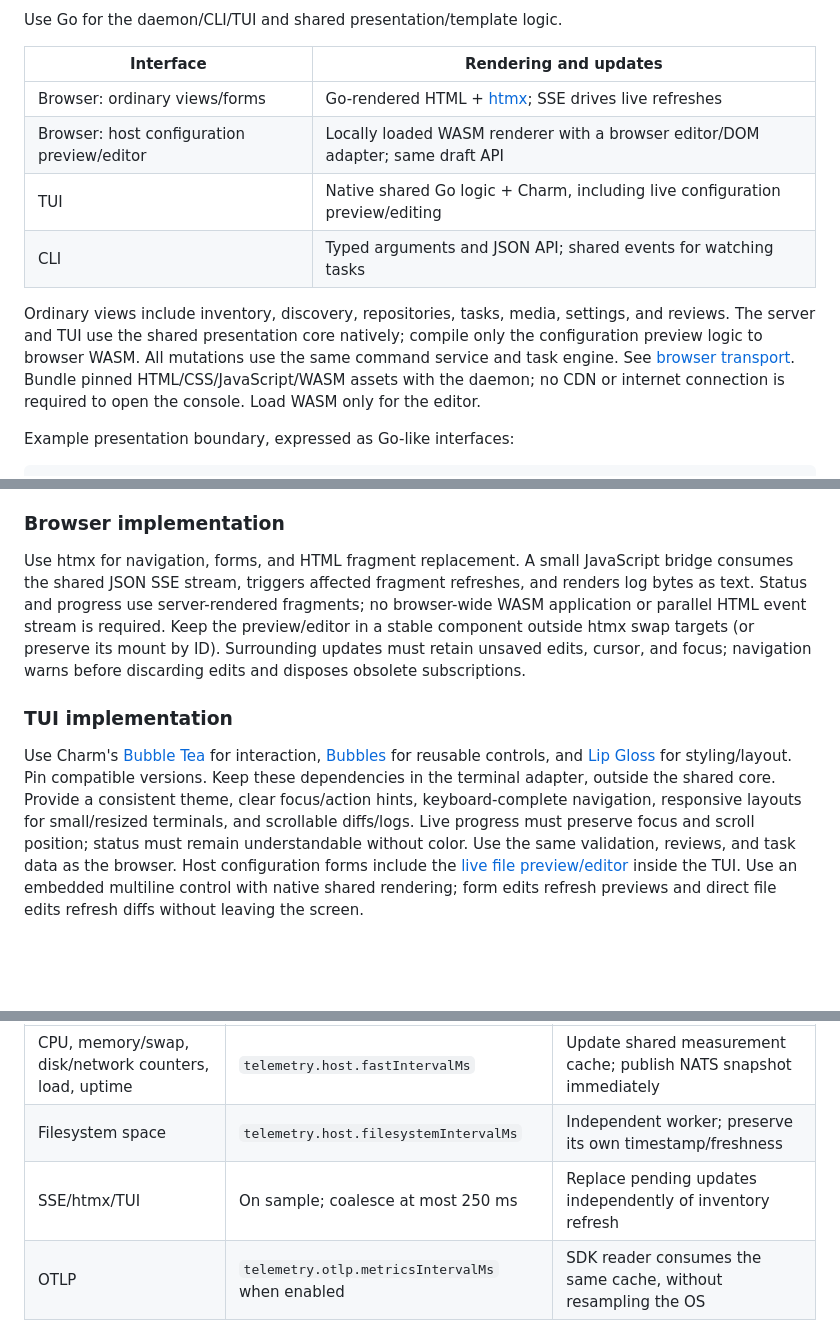
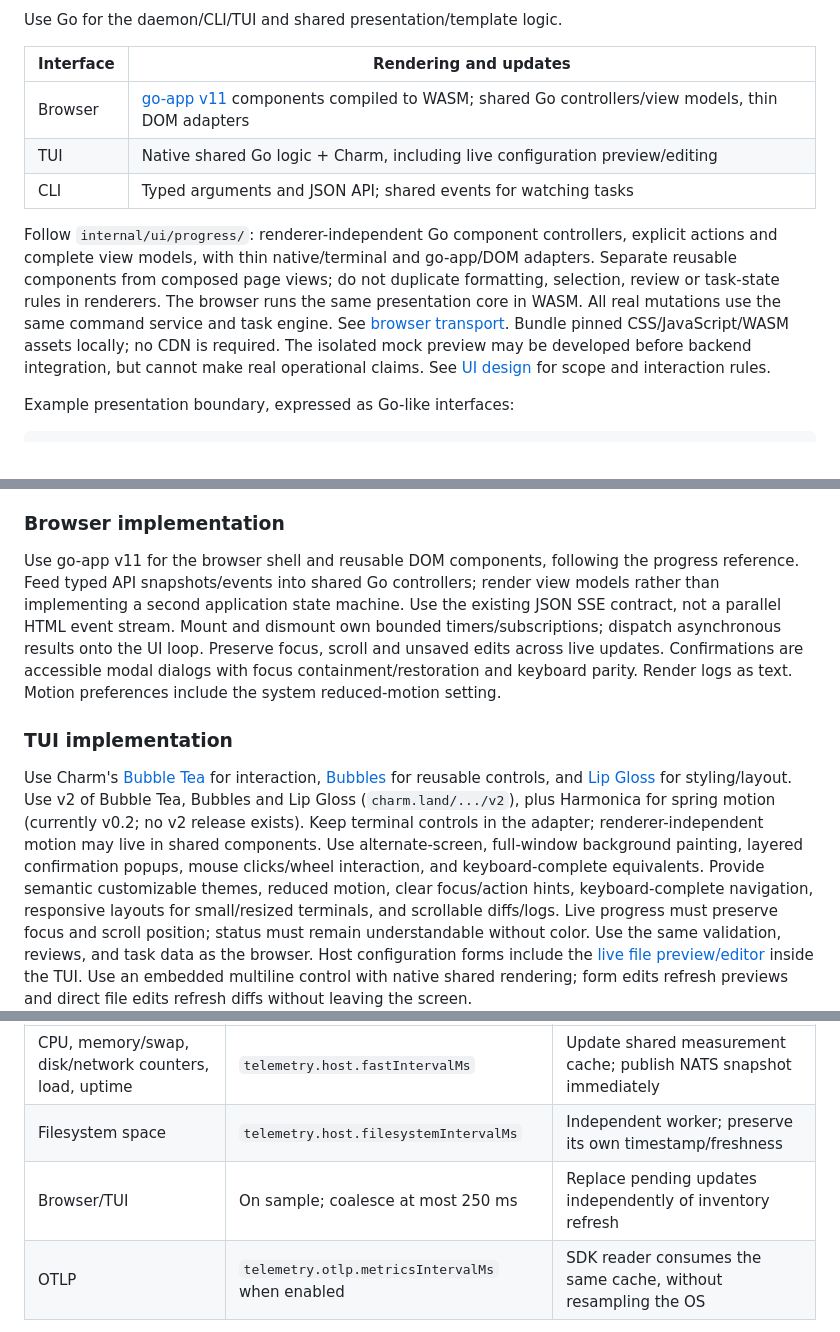
Before and after one commit to Coriago/nixmox, a Markdown page: docs/technical-requirements.md, 3 parts joined by grey strips. Drawn GitHub-style; blank space fills up the shorter version.

Commit message:
update ui stack

```diff
--- a/docs/technical-requirements.md
+++ b/docs/technical-requirements.md
@@ -36,17 +36,19 @@ Use Go for the daemon/CLI/TUI and shared presentation/template logic.
 
 | Interface | Rendering and updates |
 | --- | --- |
-| Browser: ordinary views/forms | Go-rendered HTML + [htmx](https://htmx.org/docs/); SSE drives live refreshes |
-| Browser: host configuration preview/editor | Locally loaded WASM renderer with a browser editor/DOM adapter; same draft API |
+| Browser | [go-app v11](https://go-app.dev/) components compiled to WASM; shared Go controllers/view models, thin DOM adapters |
 | TUI | Native shared Go logic + Charm, including live configuration preview/editing |
 | CLI | Typed arguments and JSON API; shared events for watching tasks |
 
-Ordinary views include inventory, discovery, repositories, tasks, media, settings,
-and reviews. The server and TUI use the shared presentation core natively; compile
-only the configuration preview logic to browser WASM. All mutations use the same
-command service and task engine. See [browser transport](api-and-interfaces.md#browser-html-and-live-updates).
-Bundle pinned HTML/CSS/JavaScript/WASM assets with the daemon; no CDN or internet
-connection is required to open the console. Load WASM only for the editor.
+Follow `internal/ui/progress/`: renderer-independent Go component controllers,
+explicit actions and complete view models, with thin native/terminal and go-app/DOM
+adapters. Separate reusable components from composed page views; do not duplicate
+formatting, selection, review or task-state rules in renderers. The browser runs
+the same presentation core in WASM. All real mutations use the same command
+service and task engine. See [browser transport](api-and-interfaces.md#browser-html-and-live-updates).
+Bundle pinned CSS/JavaScript/WASM assets locally; no CDN is required. The isolated
+mock preview may be developed before backend integration, but cannot make real
+operational claims. See [UI design](ui-design.md) for scope and interaction rules.
 
 Example presentation boundary, expressed as Go-like interfaces:
 
@@ -69,21 +71,26 @@ and identical template outputs/field validation across native/WASM preview runti
 
 ### Browser implementation
 
-Use htmx for navigation, forms, and HTML fragment replacement. A small JavaScript
-bridge consumes the shared JSON SSE stream, triggers affected fragment refreshes,
-and renders log bytes as text. Status and progress use server-rendered fragments;
-no browser-wide WASM application or parallel HTML event stream is required.
-Keep the preview/editor in a stable component outside htmx swap targets (or preserve
-its mount by ID). Surrounding updates must retain unsaved edits, cursor, and focus;
-navigation warns before discarding edits and disposes obsolete subscriptions.
+Use go-app v11 for the browser shell and reusable DOM components, following the
+progress reference. Feed typed API snapshots/events into shared Go controllers;
+render view models rather than implementing a second application state machine.
+Use the existing JSON SSE contract, not a parallel HTML event stream. Mount and
+dismount own bounded timers/subscriptions; dispatch asynchronous results onto the
+UI loop. Preserve focus, scroll and unsaved edits across live updates. Confirmations
+are accessible modal dialogs with focus containment/restoration and keyboard parity.
+Render logs as text. Motion preferences include the system reduced-motion setting.
 
 ### TUI implementation
 
 Use Charm's [Bubble Tea](https://github.com/charmbracelet/bubbletea) for interaction,
 [Bubbles](https://github.com/charmbracelet/bubbles) for reusable controls, and
-[Lip Gloss](https://github.com/charmbracelet/lipgloss) for styling/layout. Pin compatible
-versions. Keep these dependencies in the terminal adapter, outside the shared core.
-Provide a consistent theme, clear focus/action hints, keyboard-complete navigation,
+[Lip Gloss](https://github.com/charmbracelet/lipgloss) for styling/layout. Use v2
+of Bubble Tea, Bubbles and Lip Gloss (`charm.land/.../v2`), plus Harmonica for spring
+motion (currently v0.2; no v2 release exists). Keep terminal controls in the adapter;
+renderer-independent motion may live in shared components. Use alternate-screen,
+full-window background painting, layered confirmation popups, mouse clicks/wheel
+interaction, and keyboard-complete equivalents. Provide semantic customizable
+themes, reduced motion, clear focus/action hints, keyboard-complete navigation,
 responsive layouts for small/resized terminals, and scrollable diffs/logs. Live
 progress must preserve focus and scroll position; status must remain understandable
 without color. Use the same validation, reviews, and task data as the browser.
@@ -212,7 +219,7 @@ Intervals and defaults live in [runtime settings](runtime-configuration.md#optio
 | --- | --- | --- |
 | CPU, memory/swap, disk/network counters, load, uptime | `telemetry.host.fastIntervalMs` | Update shared measurement cache; publish NATS snapshot immediately |
 | Filesystem space | `telemetry.host.filesystemIntervalMs` | Independent worker; preserve its own timestamp/freshness |
-| SSE/htmx/TUI | On sample; coalesce at most 250 ms | Replace pending updates independently of inventory refresh |
+| Browser/TUI | On sample; coalesce at most 250 ms | Replace pending updates independently of inventory refresh |
 | OTLP | `telemetry.otlp.metricsIntervalMs` when enabled | SDK reader consumes the same cache, without resampling the OS |
 
 NATS and OTLP share measurements, identity, and counter semantics, but use separate
```
Also changed, not shown: other parts of docs/technical-requirements.md (+1 -1 lines).
